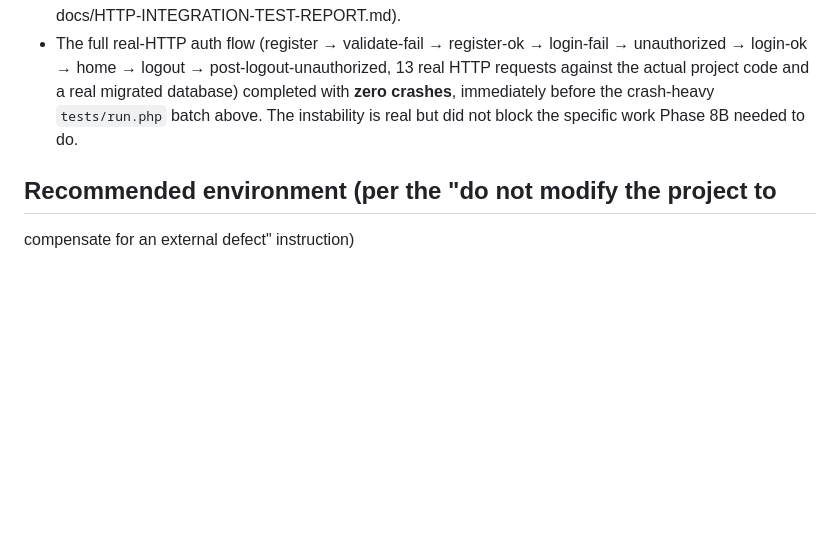
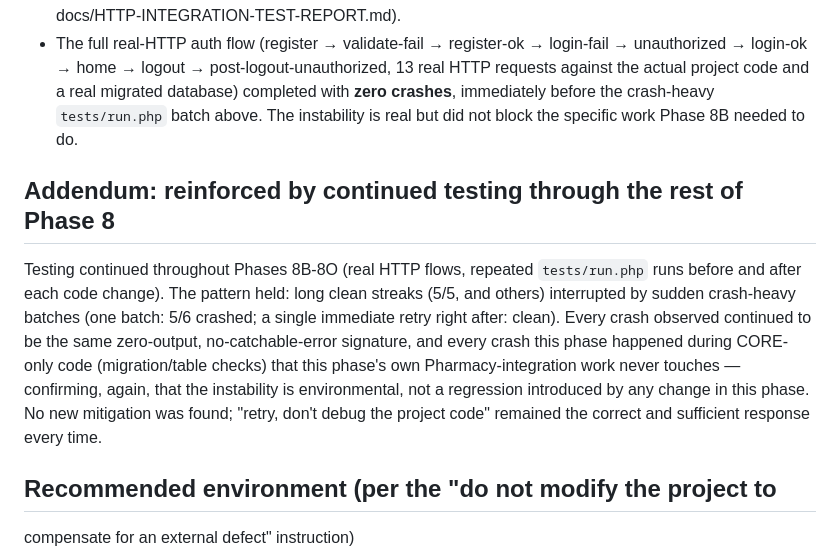
Before and after one commit to bashiremouhamedel-web/TheRain-Unified, a Markdown page: docs/DEVELOPMENT-ENVIRONMENT-REPORT.md, the part around the change. GitHub-like rendering; blank space fills up the shorter version.

```diff
--- a/docs/DEVELOPMENT-ENVIRONMENT-REPORT.md
+++ b/docs/DEVELOPMENT-ENVIRONMENT-REPORT.md
@@ -147,6 +147,21 @@ again rather than starting from zero.
   above. The instability is real but did not block the specific work
   Phase 8B needed to do.
 
+## Addendum: reinforced by continued testing through the rest of Phase 8
+
+Testing continued throughout Phases 8B-8O (real HTTP flows, repeated
+`tests/run.php` runs before and after each code change). The pattern
+held: long clean streaks (5/5, and others) interrupted by sudden
+crash-heavy batches (one batch: 5/6 crashed; a single immediate retry
+right after: clean). Every crash observed continued to be the same
+zero-output, no-catchable-error signature, and every crash this phase
+happened during CORE-only code (migration/table checks) that this
+phase's own Pharmacy-integration work never touches — confirming, again,
+that the instability is environmental, not a regression introduced by
+any change in this phase. No new mitigation was found; "retry, don't
+debug the project code" remained the correct and sufficient response
+every time.
+
 ## Recommended environment (per the "do not modify the project to
 compensate for an external defect" instruction)
 
```
Also changed, not shown: docs/PHASE-8-REPORT.md (added, +289 -0 lines), docs/PHASE-ROADMAP.md (+1 -1 lines).
